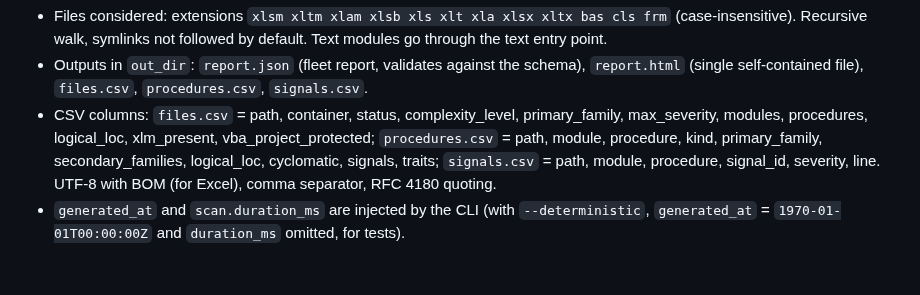
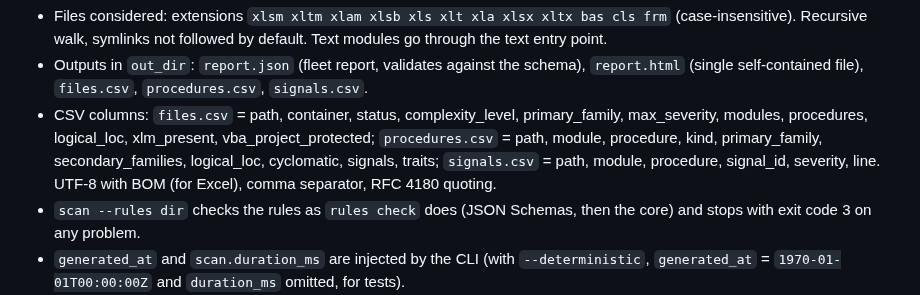
Before and after one commit to linagora/macro-port, a Markdown page: docs/SPEC-LOT1.md, the part around the change. Rendered like a GitHub page; blank space fills up the shorter version.

Commit message:
docs: Check the rules given to scan as rules check does
The core accepts empty labels and pattern lists that only the JSON
Schemas refuse, so scan --rules runs the schemas before the core.

```diff
--- a/docs/SPEC-LOT1.md
+++ b/docs/SPEC-LOT1.md
@@ -154,6 +154,7 @@ macro-port schema
 - Files considered: extensions `xlsm xltm xlam xlsb xls xlt xla xlsx xltx bas cls frm` (case-insensitive). Recursive walk, symlinks not followed by default. Text modules go through the text entry point.
 - Outputs in `out_dir`: `report.json` (fleet report, validates against the schema), `report.html` (single self-contained file), `files.csv`, `procedures.csv`, `signals.csv`.
 - CSV columns: `files.csv` = path, container, status, complexity_level, primary_family, max_severity, modules, procedures, logical_loc, xlm_present, vba_project_protected; `procedures.csv` = path, module, procedure, kind, primary_family, secondary_families, logical_loc, cyclomatic, signals, traits; `signals.csv` = path, module, procedure, signal_id, severity, line. UTF-8 with BOM (for Excel), comma separator, RFC 4180 quoting.
+- `scan --rules dir` checks the rules as `rules check` does (JSON Schemas, then the core) and stops with exit code 3 on any problem.
 - `generated_at` and `scan.duration_ms` are injected by the CLI (with `--deterministic`, `generated_at` = `1970-01-01T00:00:00Z` and `duration_ms` omitted, for tests).
 - Exit codes: 0 success, 1 completed with at least one file in `corrupted`, `error`, `suspicious_archive` or `too_large`, 2 usage error, 3 fatal error.
 - Parallel analysis with `rayon`, bounded by `--jobs`; progress on stderr only.
```
